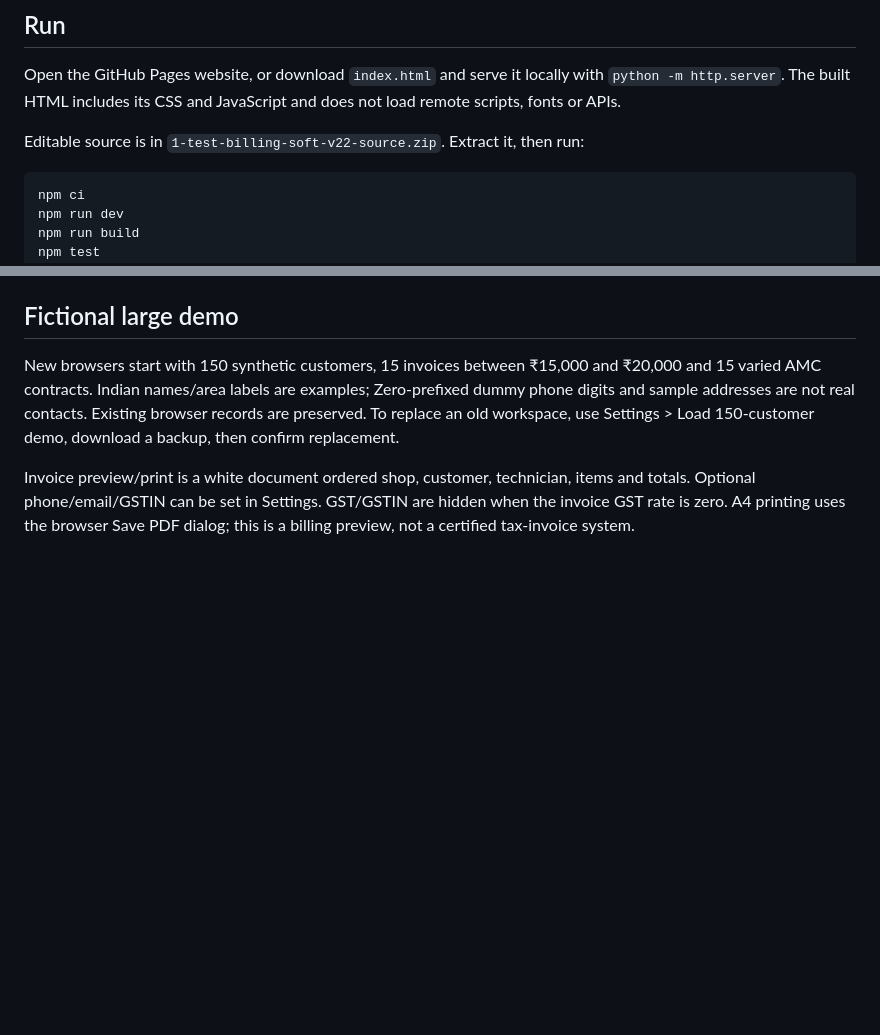
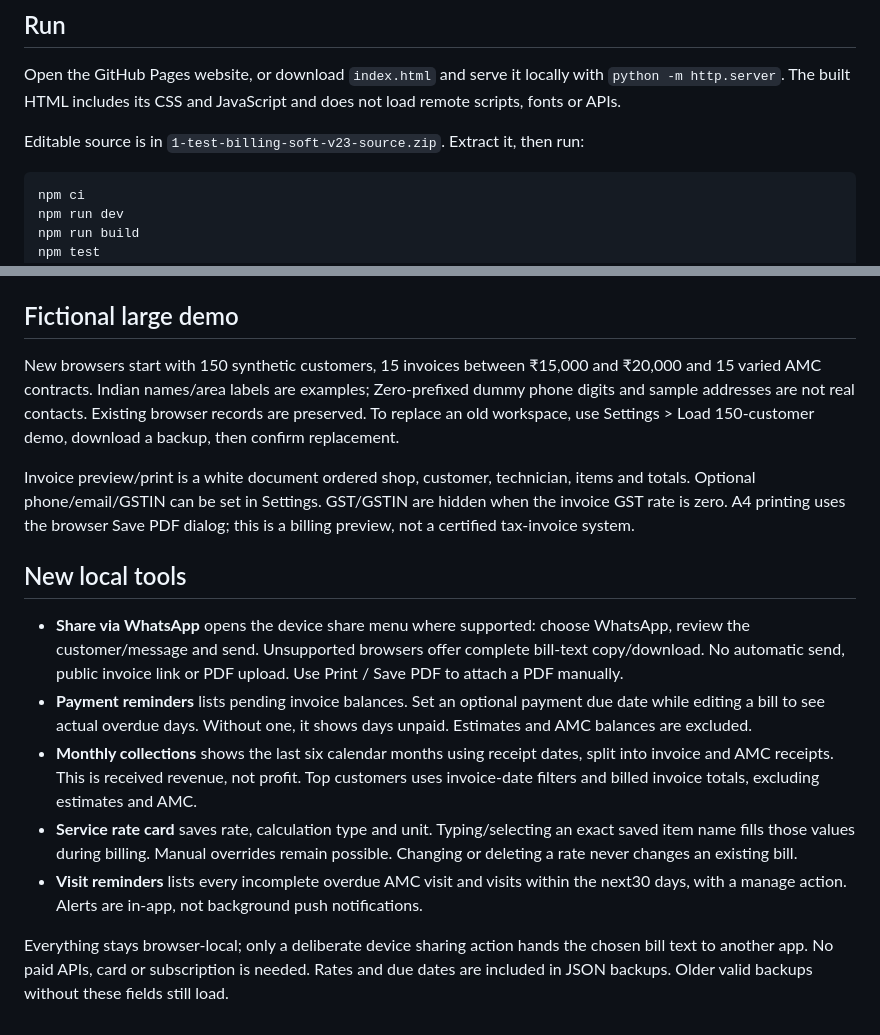
Before and after one commit to AKASH991833/test-billing-soft, a Markdown page: README.md, 2 parts joined by grey strips. Drawn GitHub-style; blank space fills up the shorter version.

Commit message:
Update README with new local tools features
Added new local tools section with features like WhatsApp sharing, payment reminders, monthly collections, service rate card, and visit reminders.

````diff
--- a/README.md
+++ b/README.md
@@ -6,7 +6,7 @@ Browser-local service billing app with violet/glass dark and light themes, dense
 
 Open the GitHub Pages website, or download `index.html` and serve it locally with `python -m http.server`. The built HTML includes its CSS and JavaScript and does not load remote scripts, fonts or APIs.
 
-Editable source is in `1-test-billing-soft-v22-source.zip`. Extract it, then run:
+Editable source is in `1-test-billing-soft-v23-source.zip`. Extract it, then run:
 
 ```
 npm ci
@@ -43,3 +43,13 @@ The earlier `source-initial.zip` is an archive of the first version, not the cur
 New browsers start with 150 synthetic customers, 15 invoices between ₹15,000 and ₹20,000 and 15 varied AMC contracts. Indian names/area labels are examples; Zero-prefixed dummy phone digits and sample addresses are not real contacts. Existing browser records are preserved. To replace an old workspace, use Settings > Load 150-customer demo, download a backup, then confirm replacement.
 
 Invoice preview/print is a white document ordered shop, customer, technician, items and totals. Optional phone/email/GSTIN can be set in Settings. GST/GSTIN are hidden when the invoice GST rate is zero. A4 printing uses the browser Save PDF dialog; this is a billing preview, not a certified tax-invoice system.
+
+## New local tools
+
+- **Share via WhatsApp** opens the device share menu where supported: choose WhatsApp, review the customer/message and send. Unsupported browsers offer complete bill-text copy/download. No automatic send, public invoice link or PDF upload. Use Print / Save PDF to attach a PDF manually.
+- **Payment reminders** lists pending invoice balances. Set an optional payment due date while editing a bill to see actual overdue days. Without one, it shows days unpaid. Estimates and AMC balances are excluded.
+- **Monthly collections** shows the last six calendar months using receipt dates, split into invoice and AMC receipts. This is received revenue, not profit. Top customers uses invoice-date filters and billed invoice totals, excluding estimates and AMC.
+- **Service rate card** saves rate, calculation type and unit. Typing/selecting an exact saved item name fills those values during billing. Manual overrides remain possible. Changing or deleting a rate never changes an existing bill.
+- **Visit reminders** lists every incomplete overdue AMC visit and visits within the next30 days, with a manage action. Alerts are in-app, not background push notifications.
+
+Everything stays browser-local; only a deliberate device sharing action hands the chosen bill text to another app. No paid APIs, card or subscription is needed. Rates and due dates are included in JSON backups. Older valid backups without these fields still load.
````
